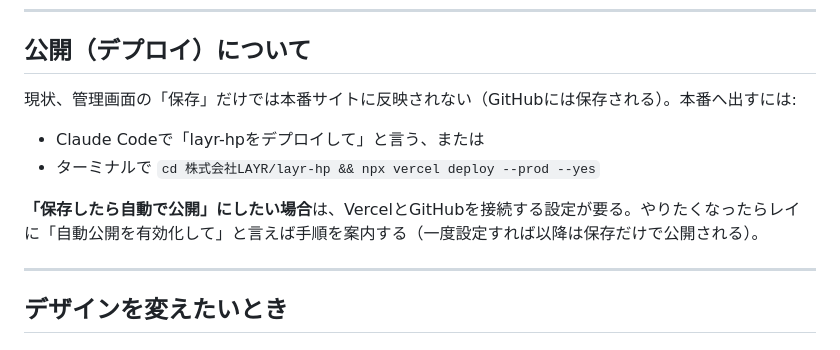
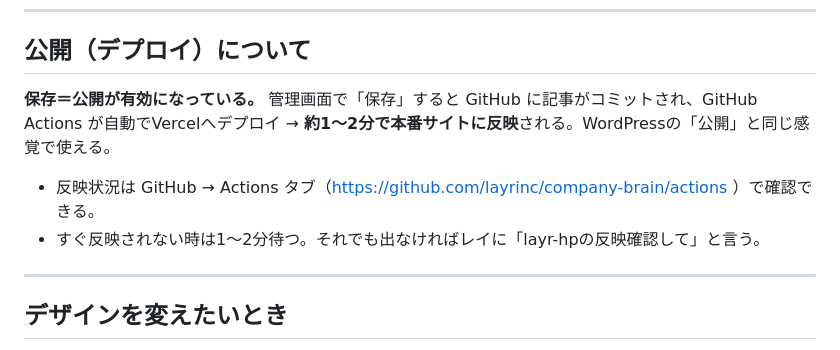
Before and after one commit to layrinc/layr-hp, a Markdown page: docs/管理画面の使い方.md, the part around the change. GitHub-like rendering.

```diff
--- a/docs/管理画面の使い方.md
+++ b/docs/管理画面の使い方.md
@@ -51,12 +51,10 @@ WordPressの管理画面に相当する、記事の投稿・編集画面の使
 
 ## 公開（デプロイ）について
 
-現状、管理画面の「保存」だけでは本番サイトに反映されない（GitHubには保存される）。本番へ出すには:
+**保存＝公開が有効になっている。** 管理画面で「保存」すると GitHub に記事がコミットされ、GitHub Actions が自動でVercelへデプロイ → **約1〜2分で本番サイトに反映**される。WordPressの「公開」と同じ感覚で使える。
 
-- Claude Codeで「layr-hpをデプロイして」と言う、または
-- ターミナルで `cd 株式会社LAYR/layr-hp && npx vercel deploy --prod --yes`
-
-**「保存したら自動で公開」にしたい場合**は、VercelとGitHubを接続する設定が要る。やりたくなったらレイに「自動公開を有効化して」と言えば手順を案内する（一度設定すれば以降は保存だけで公開される）。
+- 反映状況は GitHub → Actions タブ（https://github.com/layrinc/company-brain/actions ）で確認できる。
+- すぐ反映されない時は1〜2分待つ。それでも出なければレイに「layr-hpの反映確認して」と言う。
 
 ---
 
```
Also changed, not shown: README.md (+5 -7 lines).
